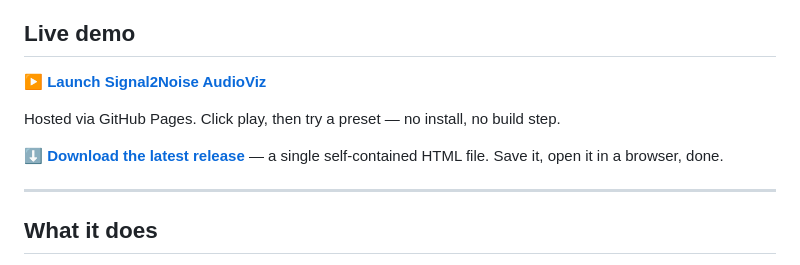
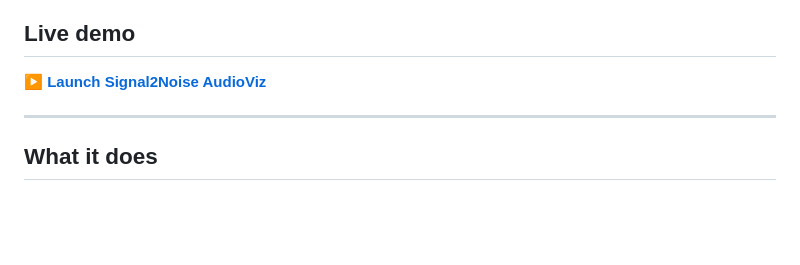
Before and after one commit to MeatPopSci1972/signal2noise-audioviz, a Markdown page: README.md, the part around the change. GitHub-like rendering; blank space fills up the shorter version.

```diff
--- a/README.md
+++ b/README.md
@@ -7,10 +7,6 @@ Originally inspired by Cthugha (1993), a classic DOS fire-and-waveform visualize
 ## Live demo
 
 **[▶ Launch Signal2Noise AudioViz](https://meatpopsci1972.github.io/signal2noise-audioviz/signal2noise-audioviz.html)**
-
-Hosted via GitHub Pages. Click play, then try a preset — no install, no build step.
-
-**[⬇ Download the latest release](https://github.com/MeatPopSci1972/signal2noise-audioviz/releases/latest)** — a single self-contained HTML file. Save it, open it in a browser, done.
 
 ---
 
```
